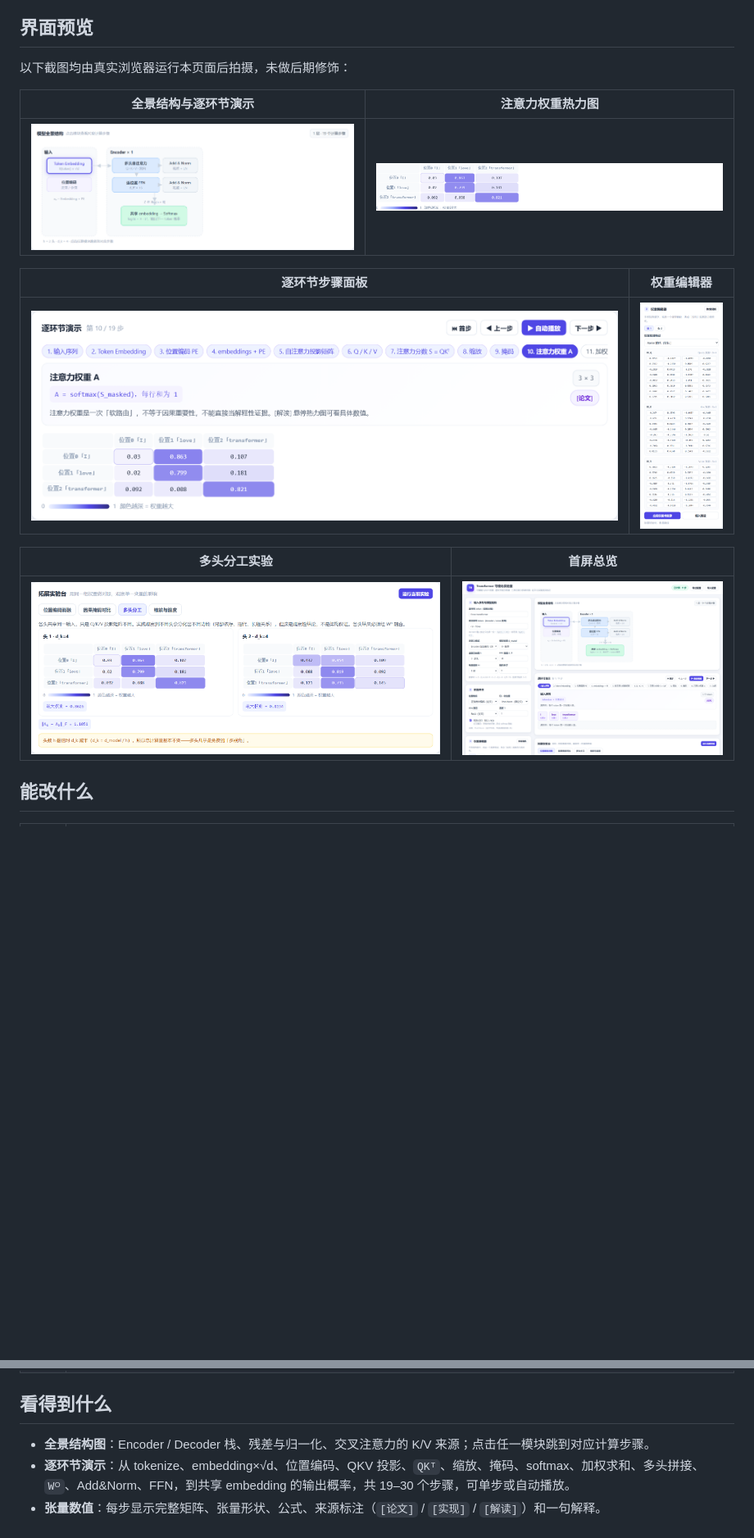
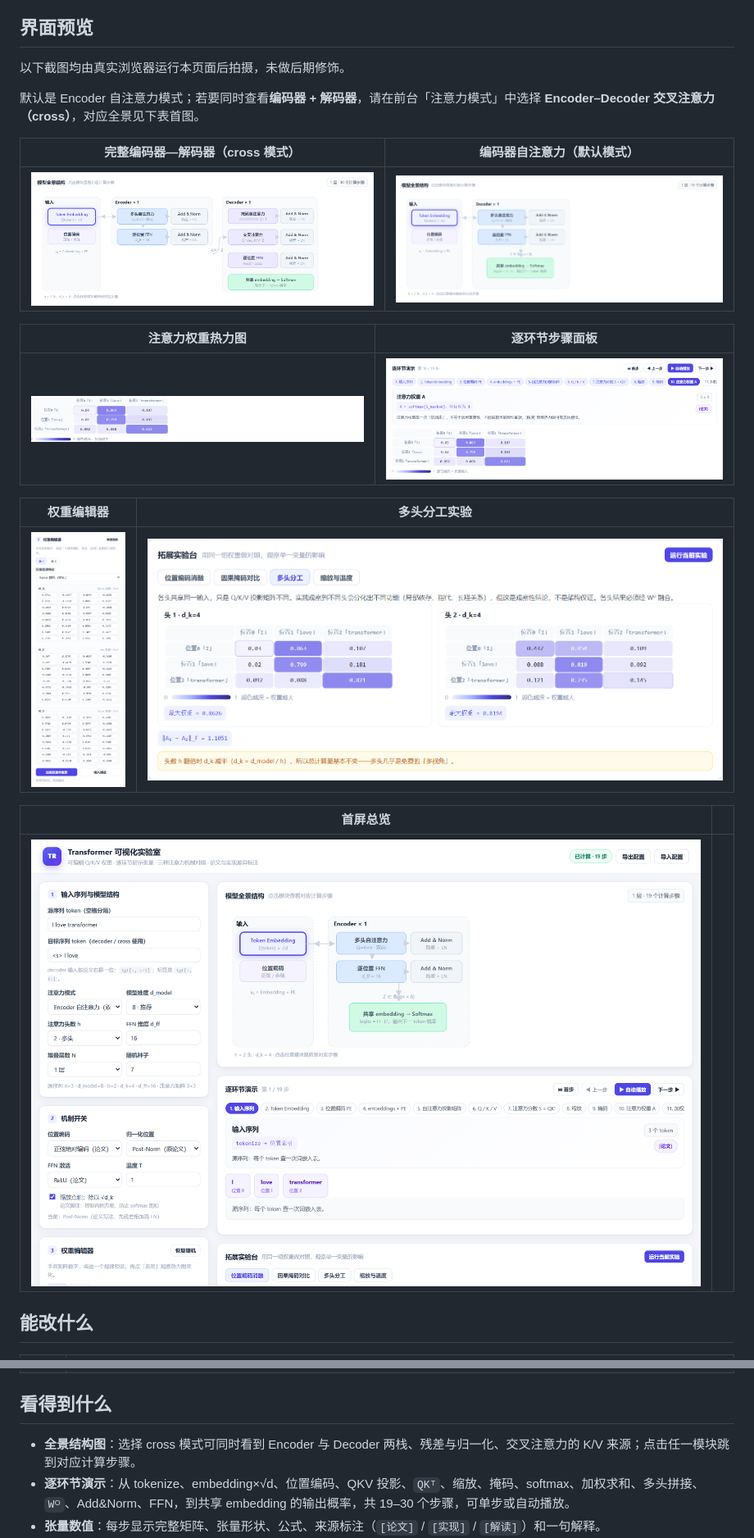
Before and after one commit to sinianhai181-png/transformer-lab, a Markdown page: README.md, 2 parts joined by grey strips. Shown at 82% size. Drawn GitHub-style; pictures changed too: docs/assets/07-encoder-decoder.png (added); blank space fills up the shorter version.

Commit message:
docs: add complete encoder-decoder panorama

```diff
--- a/README.md
+++ b/README.md
@@ -29,19 +29,25 @@ npm test
 
 ## 界面预览
 
-以下截图均由真实浏览器运行本页面后拍摄，未做后期修饰：
+以下截图均由真实浏览器运行本页面后拍摄，未做后期修饰。
 
-| 全景结构与逐环节演示 | 注意力权重热力图 |
+默认是 Encoder 自注意力模式；若要同时查看**编码器 + 解码器**，请在前台「注意力模式」中选择 **Encoder–Decoder 交叉注意力（cross）**，对应全景见下表首图。
+
+| 完整编码器—解码器（cross 模式） | 编码器自注意力（默认模式） |
 | --- | --- |
-| ![全景结构](docs/assets/02-panorama.png) | ![注意力热力图](docs/assets/04-attention-heatmap.png) |
+| ![完整编码器解码器全景](docs/assets/07-encoder-decoder.png) | ![全景结构](docs/assets/02-panorama.png) |
 
-| 逐环节步骤面板 | 权重编辑器 |
+| 注意力权重热力图 | 逐环节步骤面板 |
 | --- | --- |
-| ![逐环节演示](docs/assets/03-stepwise.png) | ![权重编辑器](docs/assets/05-weight-editor.png) |
+| ![注意力热力图](docs/assets/04-attention-heatmap.png) | ![逐环节演示](docs/assets/03-stepwise.png) |
 
-| 多头分工实验 | 首屏总览 |
+| 权重编辑器 | 多头分工实验 |
 | --- | --- |
-| ![多头分工](docs/assets/06-experiments.png) | ![首屏总览](docs/assets/01-overview.png) |
+| ![权重编辑器](docs/assets/05-weight-editor.png) | ![多头分工](docs/assets/06-experiments.png) |
+
+| 首屏总览 | |
+| --- | --- |
+| ![首屏总览](docs/assets/01-overview.png) | |
 
 ## 能改什么
 
@@ -54,7 +60,7 @@ npm test
 
 ## 看得到什么
 
-- **全景结构图**：Encoder / Decoder 栈、残差与归一化、交叉注意力的 K/V 来源；点击任一模块跳到对应计算步骤。
+- **全景结构图**：选择 cross 模式可同时看到 Encoder 与 Decoder 两栈、残差与归一化、交叉注意力的 K/V 来源；点击任一模块跳到对应计算步骤。
 - **逐环节演示**：从 tokenize、embedding×√d、位置编码、QKV 投影、`QKᵀ`、缩放、掩码、softmax、加权求和、多头拼接、`Wᴼ`、Add&Norm、FFN，到共享 embedding 的输出概率，共 19–30 个步骤，可单步或自动播放。
 - **张量数值**：每步显示完整矩阵、张量形状、公式、来源标注（`[论文]` / `[实现]` / `[解读]`）和一句解释。
 - **注意力热力图**：行是 Query 位置、列是 Key 位置，悬停查看具体权重；分数矩阵用发散色，注意力权重用单色深浅。
```
Also changed, not shown: CHANGELOG.md (+5 -0 lines), 1 other file.
